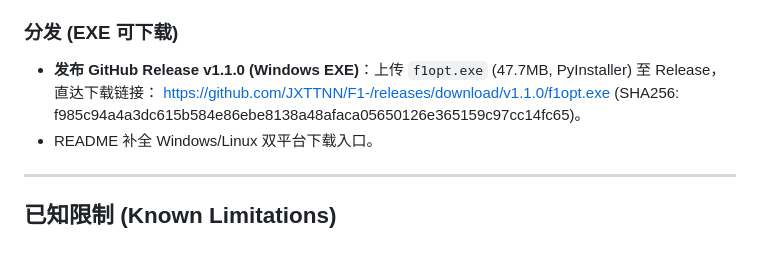
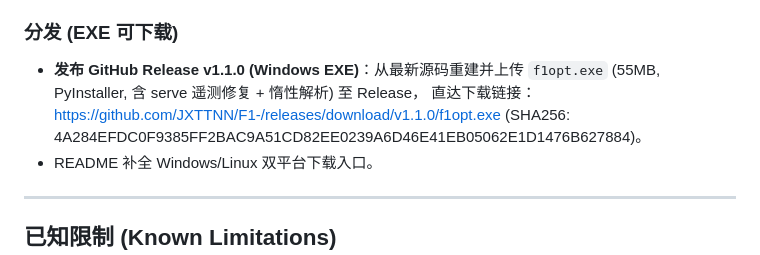
Before and after one commit to JXTTNN/F1-, a Markdown page: docs/CHANGELOG.md, the part around the change. Rendered like a GitHub page.

Commit message:
docs: refresh EXE SHA256 after rebuild with latest fixes

```diff
--- a/docs/CHANGELOG.md
+++ b/docs/CHANGELOG.md
@@ -91,10 +91,11 @@
   `await asyncio.sleep(0)` 让监听器 recv 回调排空 socket，测试稳定通过。
 
 ### 分发 (EXE 可下载)
-- **发布 GitHub Release v1.1.0 (Windows EXE)**：上传 `f1opt.exe` (47.7MB,
-  PyInstaller) 至 Release，直达下载链接：
+- **发布 GitHub Release v1.1.0 (Windows EXE)**：从最新源码重建并上传
+  `f1opt.exe` (55MB, PyInstaller, 含 serve 遥测修复 + 惰性解析) 至 Release，
+  直达下载链接：
   https://github.com/JXTTNN/F1-/releases/download/v1.1.0/f1opt.exe
-  (SHA256: f985c94a4a3dc615b584e86ebe8138a48afaca05650126e365159c97cc14fc65)。
+  (SHA256: 4A284EFDC0F9385FF2BAC9A51CD82EE0239A6D46E41EB05062E1D1476B627884)。
 - README 补全 Windows/Linux 双平台下载入口。
 
 ---
```
